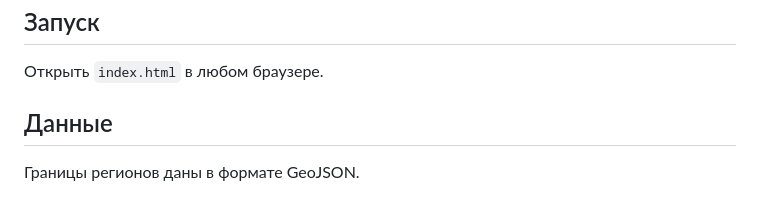
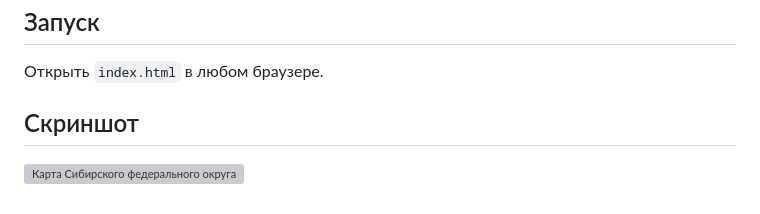
Before and after one commit to ArtLod/Test-siberian-federal-district-map, a Markdown page: README.md, the part around the change. Rendered like a GitHub page; grey boxes are pictures that could not be loaded.

Commit message:
docs: add map screenshot to README

```diff
--- a/README.md
+++ b/README.md
@@ -6,5 +6,6 @@
 
 Открыть `index.html` в любом браузере.
 
-## Данные
-Границы регионов даны в формате GeoJSON.
+## Скриншот
+
+![Карта Сибирского федерального округа](./images/map_screenshot.png)
```
Also changed, not shown: map_screenshot.png (added).
